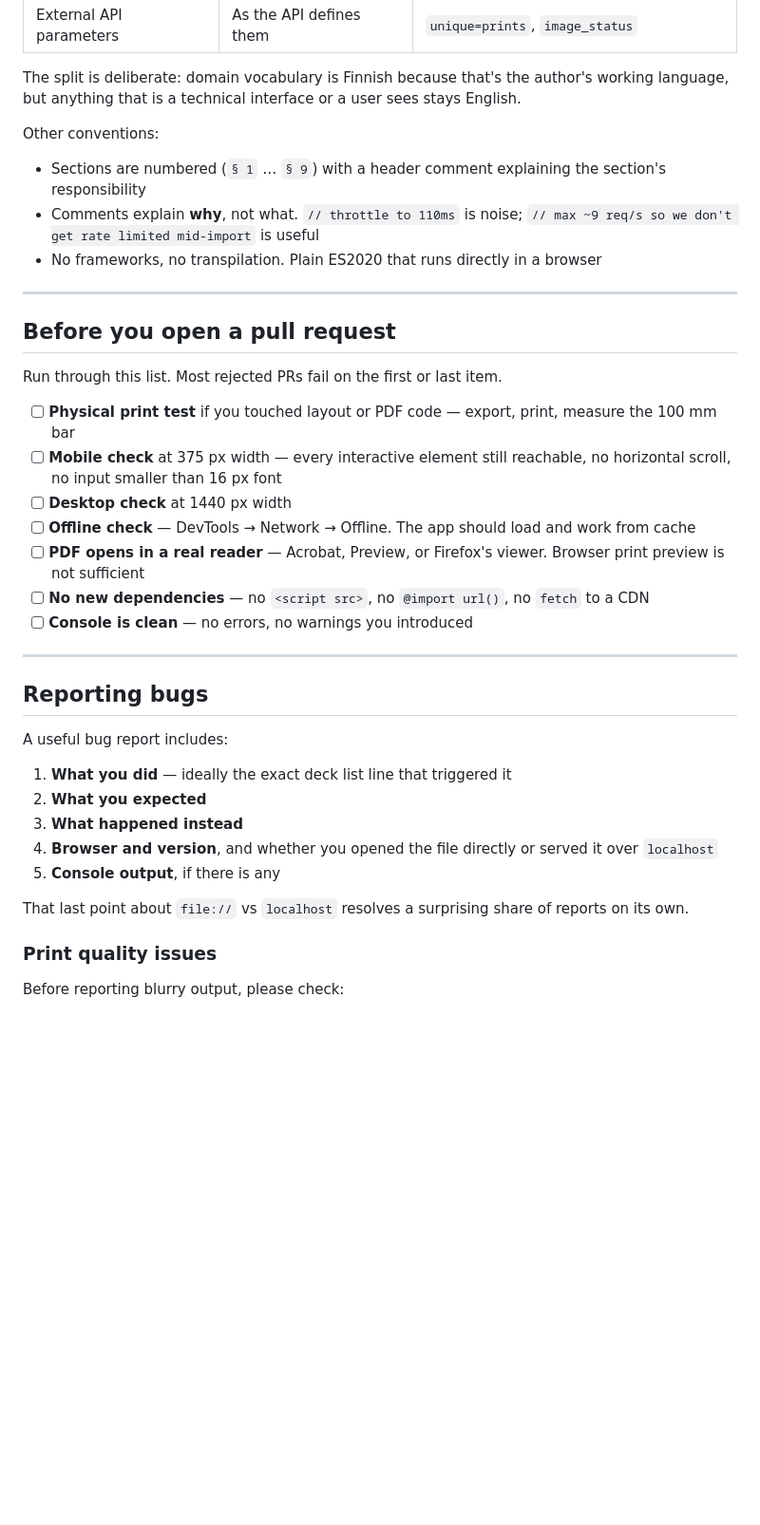
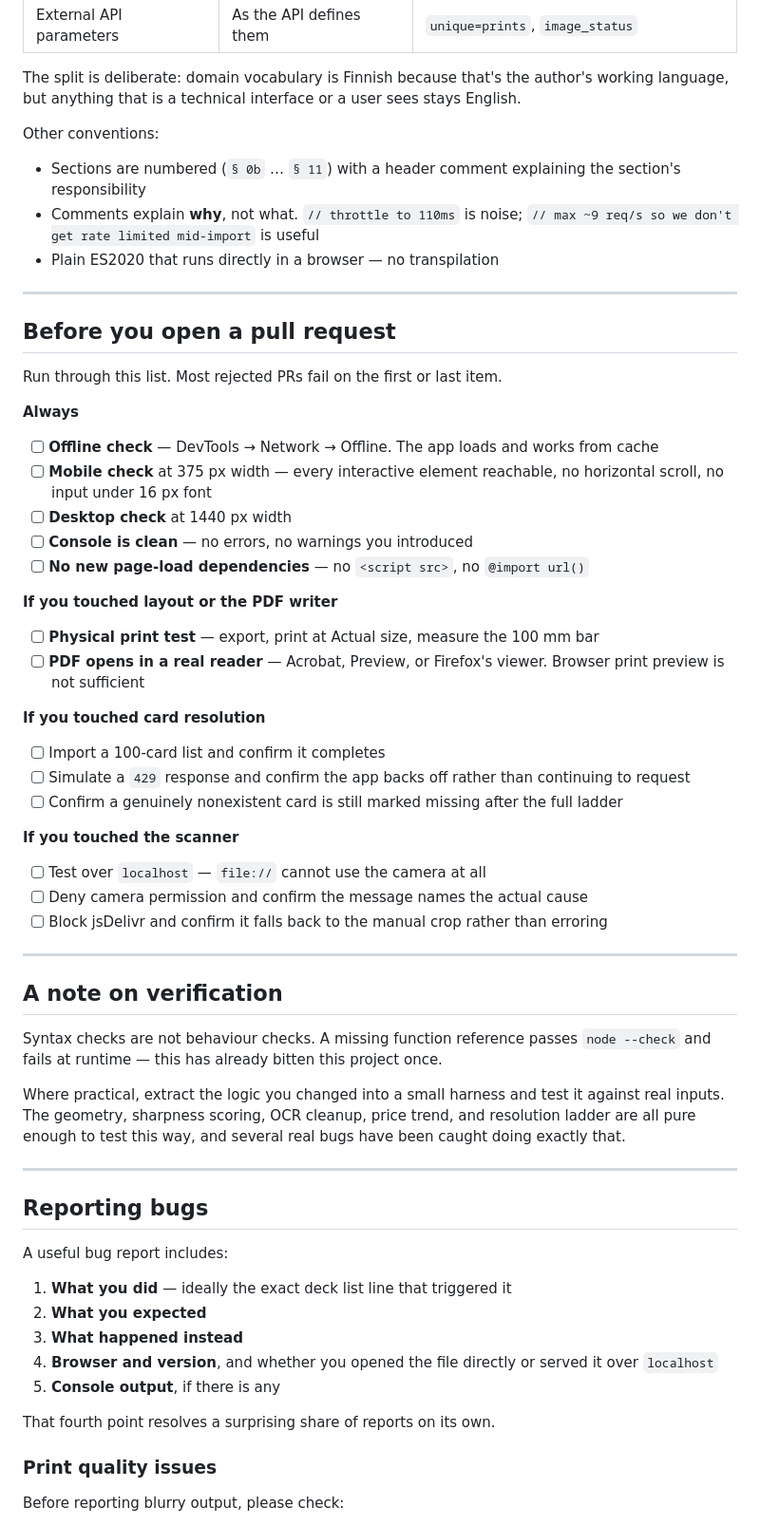
Before and after one commit to Maxilaniva/cardboard-golem, a Markdown page: CONTRIBUTING.md, the part around one of its changes. Shown at 95% size. GitHub-like rendering; blank space fills up the shorter version.

Commit message:
Revise CONTRIBUTING.md for clarity and updates
Updated the contributing guidelines to clarify project constraints and code conventions.

```diff
--- a/CONTRIBUTING.md
+++ b/CONTRIBUTING.md
@@ -41,9 +49,9 @@ When adding a new external call, wrap it so that total failure produces an empty
 The split is deliberate: domain vocabulary is Finnish because that's the author's working language, but anything that is a technical interface or a user sees stays English.
 
 Other conventions:
-- Sections are numbered (`§ 1` … `§ 9`) with a header comment explaining the section's responsibility
+- Sections are numbered (`§ 0b` … `§ 11`) with a header comment explaining the section's responsibility
 - Comments explain **why**, not what. `// throttle to 110ms` is noise; `// max ~9 req/s so we don't get rate limited mid-import` is useful
-- No frameworks, no transpilation. Plain ES2020 that runs directly in a browser
+- Plain ES2020 that runs directly in a browser — no transpilation
 
 ---
 
@@ -51,13 +59,34 @@ Other conventions:
 
 Run through this list. Most rejected PRs fail on the first or last item.
 
-- [ ] **Physical print test** if you touched layout or PDF code — export, print, measure the 100 mm bar
-- [ ] **Mobile check** at 375 px width — every interactive element still reachable, no horizontal scroll, no input smaller than 16 px font
+**Always**
+- [ ] **Offline check** — DevTools → Network → Offline. The app loads and works from cache
+- [ ] **Mobile check** at 375 px width — every interactive element reachable, no horizontal scroll, no input under 16 px font
 - [ ] **Desktop check** at 1440 px width
-- [ ] **Offline check** — DevTools → Network → Offline. The app should load and work from cache
+- [ ] **Console is clean** — no errors, no warnings you introduced
+- [ ] **No new page-load dependencies** — no `<script src>`, no `@import url()`
+
+**If you touched layout or the PDF writer**
+- [ ] **Physical print test** — export, print at Actual size, measure the 100 mm bar
 - [ ] **PDF opens in a real reader** — Acrobat, Preview, or Firefox's viewer. Browser print preview is not sufficient
-- [ ] **No new dependencies** — no `<script src>`, no `@import url()`, no `fetch` to a CDN
-- [ ] **Console is clean** — no errors, no warnings you introduced
+
+**If you touched card resolution**
+- [ ] Import a 100-card list and confirm it completes
+- [ ] Simulate a `429` response and confirm the app backs off rather than continuing to request
+- [ ] Confirm a genuinely nonexistent card is still marked missing after the full ladder
+
+**If you touched the scanner**
+- [ ] Test over `localhost` — `file://` cannot use the camera at all
+- [ ] Deny camera permission and confirm the message names the actual cause
+- [ ] Block jsDelivr and confirm it falls back to the manual crop rather than erroring
+
+---
+
+## A note on verification
+
+Syntax checks are not behaviour checks. A missing function reference passes `node --check` and fails at runtime — this has already bitten this project once.
+
+Where practical, extract the logic you changed into a small harness and test it against real inputs. The geometry, sharpness scoring, OCR cleanup, price trend, and resolution ladder are all pure enough to test this way, and several real bugs have been caught doing exactly that.
 
 ---
 
@@ -71,7 +100,7 @@ A useful bug report includes:
 4. **Browser and version**, and whether you opened the file directly or served it over `localhost`
 5. **Console output**, if there is any
 
-That last point about `file://` vs `localhost` resolves a surprising share of reports on its own.
+That fourth point resolves a surprising share of reports on its own.
 
 ### Print quality issues
 
```
Also changed, not shown: other parts of CONTRIBUTING.md (+25 -11 lines).
